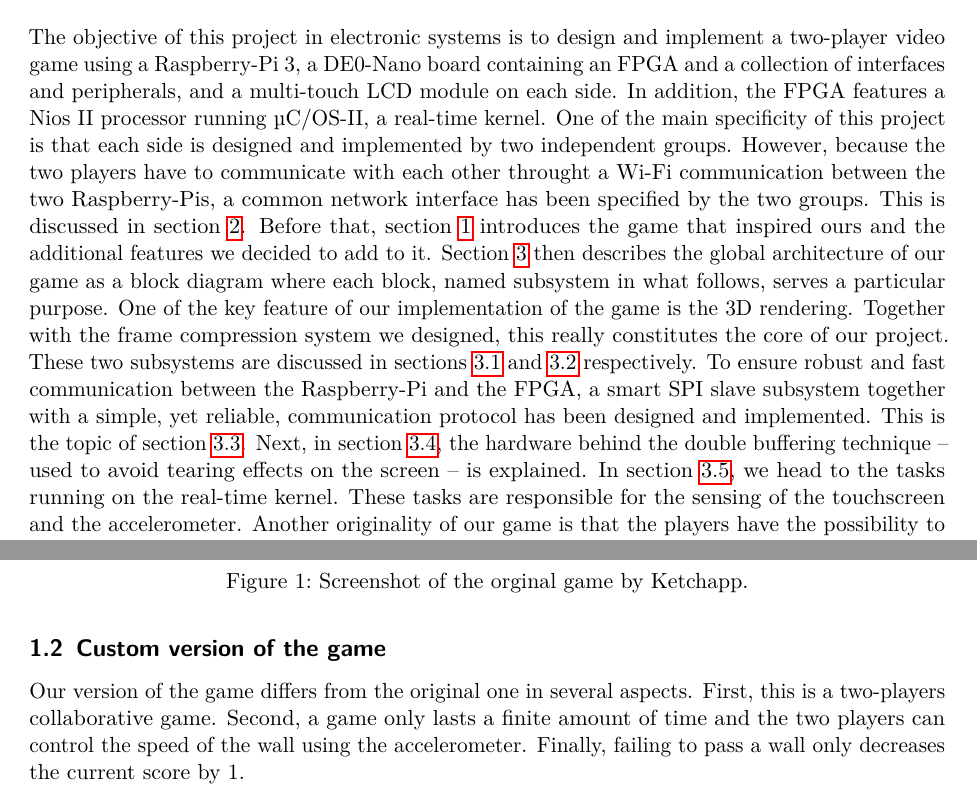
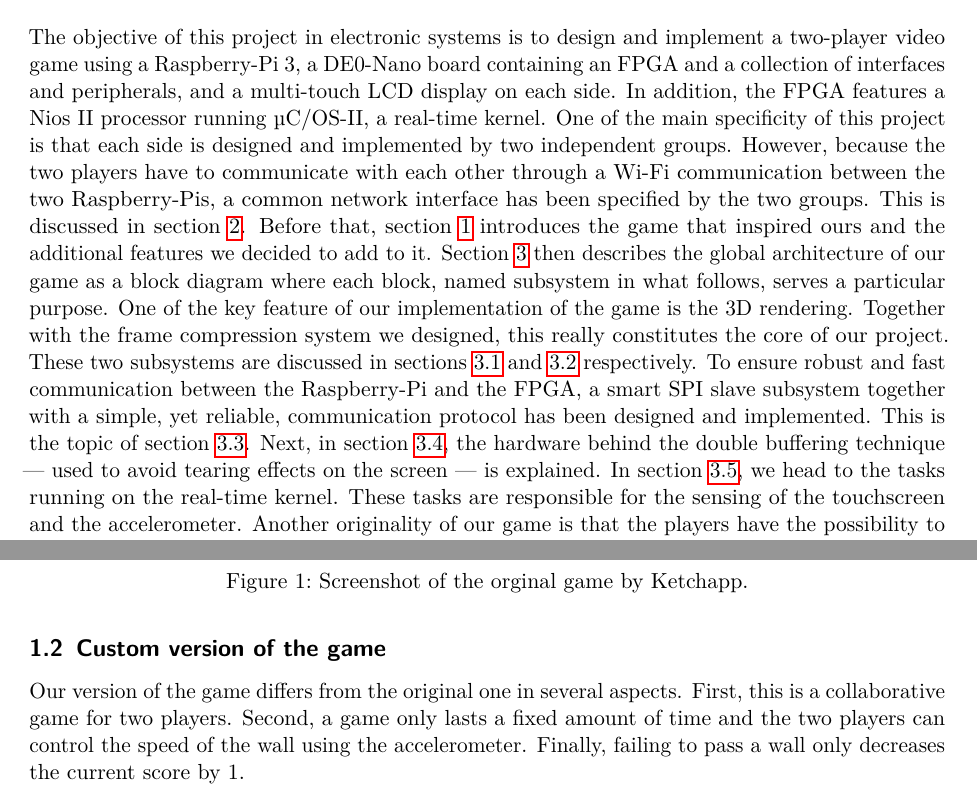
Before and after one commit to cassiersg/elec-2103, a LaTeX document (report/main.tex): two parts of pages 1 and 2 of 14, joined at a grey line, cut so that both start at the same text. Compiled offline with pdfLaTeX.

Commit message:
Fix typos

```diff
--- a/report/main.tex
+++ b/report/main.tex
@@ -13,13 +13,13 @@
 \section*{Introduction}
 The objective of this project in electronic systems is to design and implement a
 two-player video game using a Raspberry-Pi 3, a DE0-Nano board containing an FPGA
-and a collection of interfaces and peripherals, and a multi-touch LCD module on
+and a collection of interfaces and peripherals, and a multi-touch LCD display on
 each side. In addition, the FPGA features a Nios II processor running µC/OS-II, a
 real-time kernel.
 One of the main specificity of this project is that each side is designed and
 implemented by two independent groups. However, because the two players have to
 communicate with
-each other throught a Wi-Fi communication between the two Raspberry-Pis, a common
+each other through a Wi-Fi communication between the two Raspberry-Pis, a common
 network interface has been specified by the two groups. This is discussed
 in section~\ref{sec:net-interface}. Before that, section~\ref{sec:gameplay-features}
 introduces the game that inspired ours and the additional features we decided to
@@ -33,7 +33,7 @@ To ensure robust and fast communication between the Raspberry-Pi and the FPGA, a
 SPI slave subsystem together with a simple, yet reliable, communication protocol has
 been designed and implemented. This is the topic of section~\ref{sec:spi}. Next, in
 section~\ref{sec:display-mngt}, the hardware behind the double buffering technique
--- used to avoid tearing effects on the screen -- is explained.
+--- used to avoid tearing effects on the screen --- is explained.
 In section~\ref{sec:input-det}, we head to the tasks running on the real-time kernel.
 These tasks are responsible for the sensing of the touchscreen and the accelerometer.
 Another originality of our game is that the players have the possibility to take a
@@ -61,7 +61,7 @@ wall makes the score starting back at 0.
 
 \subsection{Custom version of the game}
 Our version of the game differs from the original one in several aspects. First, this
-is a two-players collaborative game. Second, a game only lasts a finite amount of time
+is a collaborative game for two players. Second, a game only lasts a fixed amount of time
 and the two players can control the speed of the wall using the accelerometer.
 Finally, failing to pass a wall only decreases the current score by 1.
 
```
Also changed, not shown: report/main.tex (5 more changed lines).
